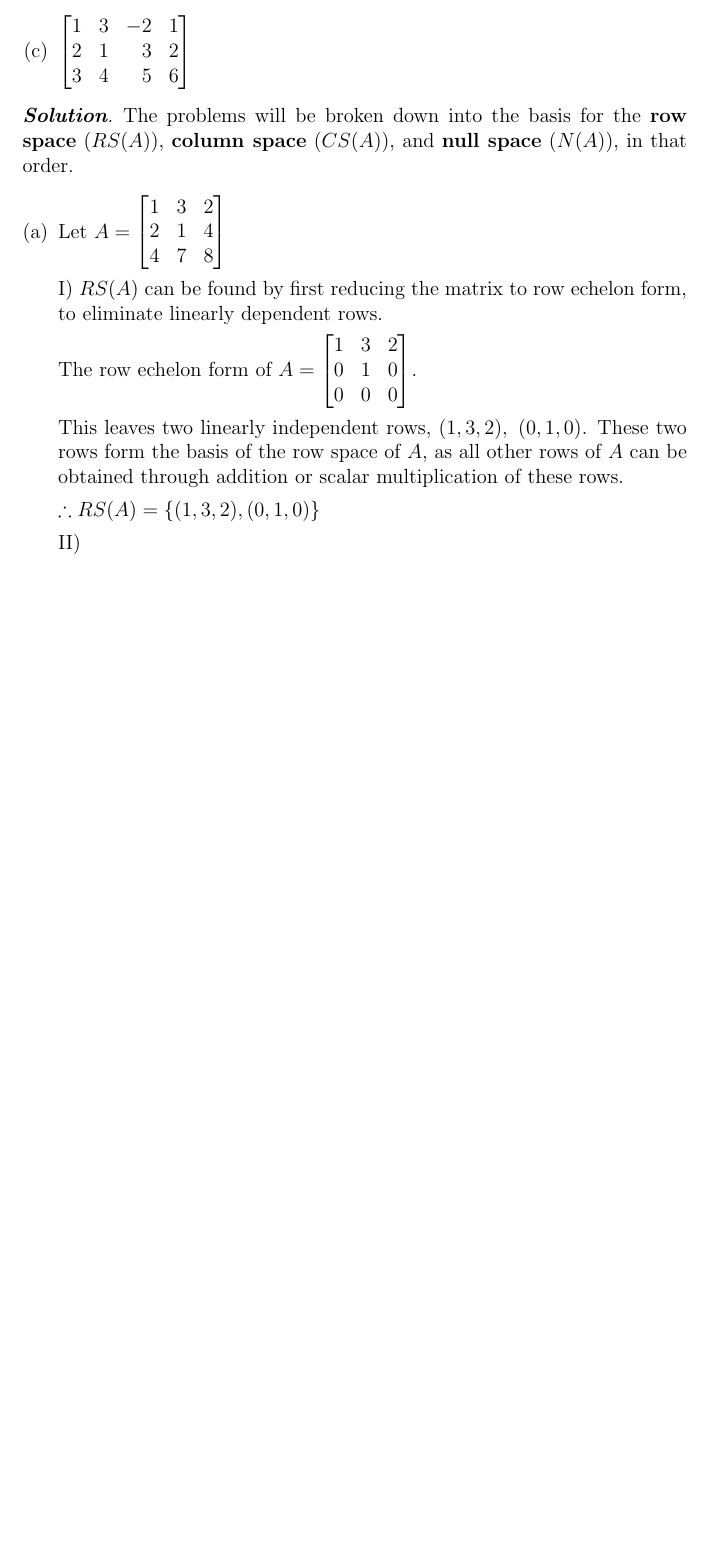
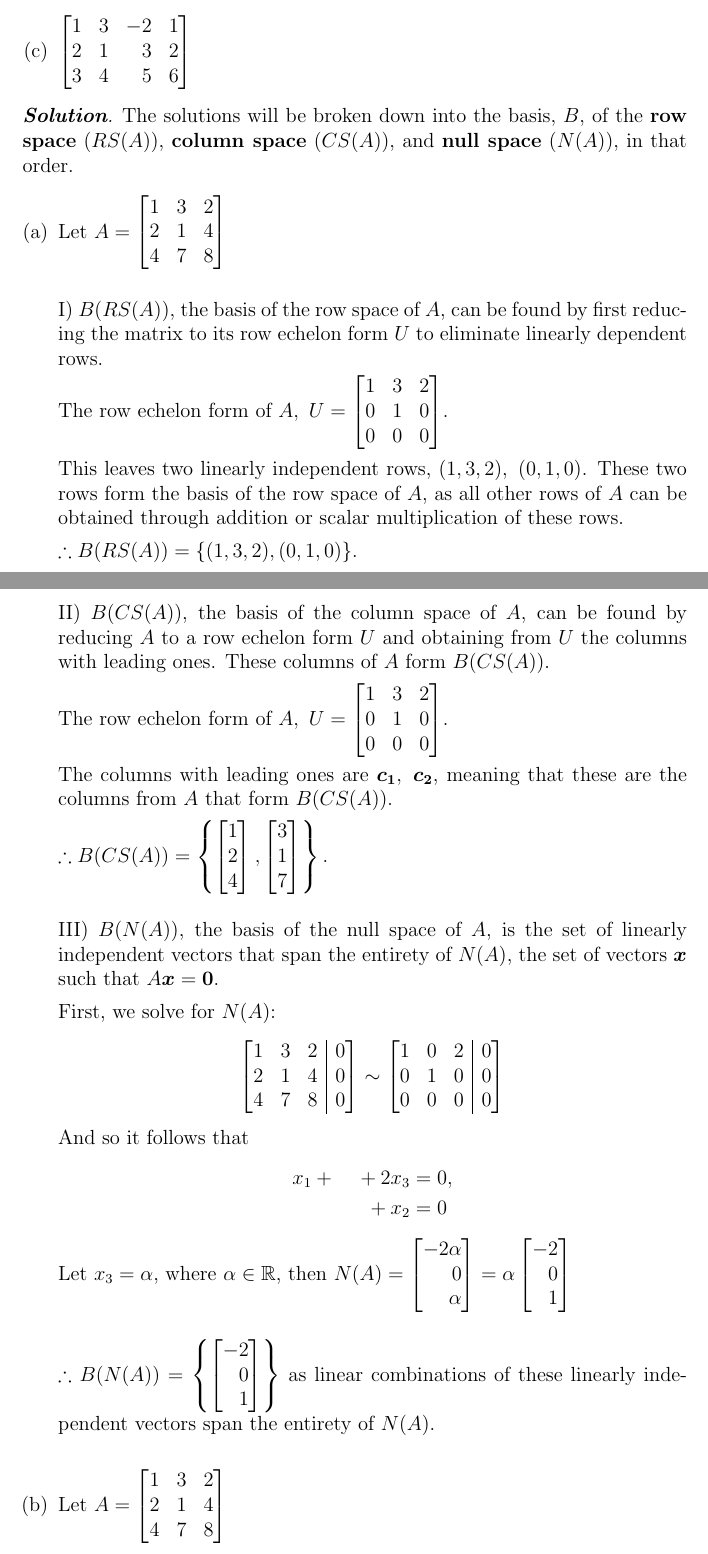
Before and after one commit to AnvilDev/MAS3105, a LaTeX document (quiz3practice.tex): part of page 3 of 4 before the commit and two parts of pages 3 and 4 of 5 after it, the two joined at a grey line, cut so that both start at the same text, the shorter picture padded with empty space. Compiled offline with pdfLaTeX.

Commit message:
Finished problem

```diff
--- a/quiz3practice.tex
+++ b/quiz3practice.tex
@@ -6,6 +6,7 @@
     \usepackage{enumerate}
     \usepackage{newunicodechar}
     \usepackage{mathtools}
+    \usepackage{bm}
 
     \DeclareUnicodeCharacter{2212}{-}
 
@@ -14,6 +15,12 @@
 
     \theoremstyle{remark}
     \newtheorem*{solution}{\textbf{Solution}}
+
+    \newenvironment{amatrix}[1]{%
+    \left[\begin{array}{@{}*{#1}{c}|c@{}}
+    }{%
+        \end{array}\right]
+    }
 
     \title{Linear Algebra \\
         \large Practice Problems for Quiz III}
@@ -103,7 +111,7 @@ and a basis for the null space.
 
 \begin{solution}
 
-    The problems will be broken down into the basis for
+	The solutions will be broken down into the basis, $B$, of
 	the \textbf{row space} ($RS(A)$), \textbf{column space} ($CS(A)$), and
 	\textbf{null space} ($N(A)$), in that
 	order.
@@ -117,11 +125,13 @@ and a basis for the null space.
 		      \end{bmatrix*}
 		      \)
 
-            I) $RS(A)$ can be found by
-            first reducing the matrix to row echelon form, to
+		      \bigskip
+
+		      I) \(B(RS(A))\), the basis of the row space of $A$, can be found by
+		      first reducing the matrix to its row echelon form $U$ to
 		      eliminate linearly dependent rows.
 
-            The row echelon form of \(A =
+		      The row echelon form of \(A,\ U =
 		      \begin{bmatrix*}[r]
 			      1 & 3 & 2 \\
 			      0 & 1 & 0 \\
@@ -134,9 +144,87 @@ and a basis for the null space.
 		      rows of $A$ can be obtained through addition or scalar multiplication
 		      of these rows.
 
-            \(\therefore RS(A) = \{(1, 3, 2),(0, 1, 0)\}\)
+		      \(\therefore B(RS(A)) = \{(1, 3, 2),(0, 1, 0)\}\).
 
-            II)
+		      \pagebreak
+
+		      II) \(B(CS(A))\), the basis of the column space of $A$, can be found
+		      by reducing $A$ to a row echelon form $U$ and obtaining from $U$ the
+		      columns with leading ones. These columns of $A$ form \(B(CS(A))\).
+
+		      The row echelon form of \(A,\ U =
+		      \begin{bmatrix*}[r]
+			      1 & 3 & 2 \\
+			      0 & 1 & 0 \\
+			      0 & 0 & 0
+		      \end{bmatrix*}
+		      \).
+
+		      The columns with leading ones are \(\bm{c_1},\ \bm{c_2}\), meaning
+		      that these are the columns from \(A\) that form \(B(CS(A))\).
+
+		      \(\therefore B(CS(A)) = \left \{\begin{bmatrix*}[r]
+			      1 \\
+			      2 \\
+			      4
+		      \end{bmatrix*}, \begin{bmatrix*}[r]
+			      3 \\
+			      1 \\
+			      7
+		      \end{bmatrix*} \right \}.\)
+
+		      \bigskip
+
+		      III) \(B(N(A))\), the basis of the null space of $A$, is
+		      the set of linearly independent vectors that span the entirety of
+		      \(N(A)\), the set of vectors \(\bm{x}\) such that \(A\bm{x}=\bm{0}\).
+
+		      First, we solve for \(N(A)\):
+		      \[
+			      \begin{amatrix}{3}
+				      1 & 3 & 2 & 0 \\
+				      2 & 1 & 4 & 0 \\
+				      4 & 7 & 8 & 0
+			      \end{amatrix} \sim
+			      \begin{amatrix}{3}
+				      1 & 0 & 2 & 0 \\
+				      0 & 1 & 0 & 0 \\
+				      0 & 0 & 0 & 0
+			      \end{amatrix}
+              \]
+              And so it follows that \begin{align*}
+                  x_1 + \phantom{x_2} + 2x_3 &= 0, \\
+                  \phantom{x_1} + x_2 &= 0
+              \end{align*}
+              Let \(x_3 = \alpha\), where \(\alpha \in \mathbb{R}\),
+              then \(N(A) = \begin{bmatrix*}[r]
+                  -2\alpha \\
+                  0 \\
+                  \alpha
+              \end{bmatrix*} = \alpha\begin{bmatrix*}[r]
+                  -2 \\
+                  0 \\
+                  1
+              \end{bmatrix*}\)
+
+              \bigskip
+
+              \(\therefore B(N(A)) = \left\{\begin{bmatrix*}[r]
+                -2 \\
+                0 \\
+                1
+            \end{bmatrix*}\right\}\) as linear combinations of these
+            linearly independent vectors span the entirety of \(N(A)\).
+
+            \bigskip
+
+        \item Let \( A =
+		      \begin{bmatrix*}[r]
+			      1 & 3 & 2 \\
+			      2 & 1 & 4 \\
+			      4 & 7 & 8
+		      \end{bmatrix*}
+		      \)
 
 	\end{enumerate}
 
```
Also changed, not shown: quiz3practice.pdf, quiz3practice.tex (1 more changed lines). Lines whose indentation alone changed are shown as unchanged.
